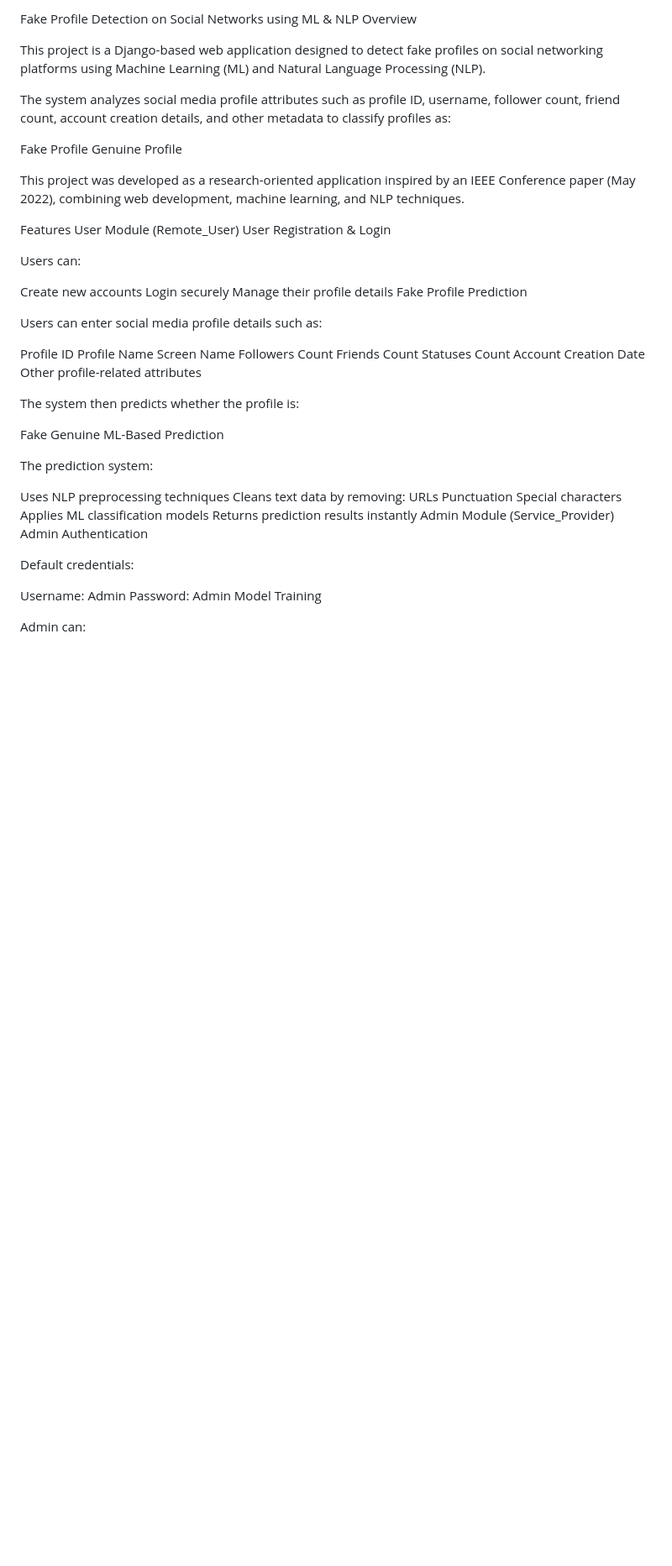
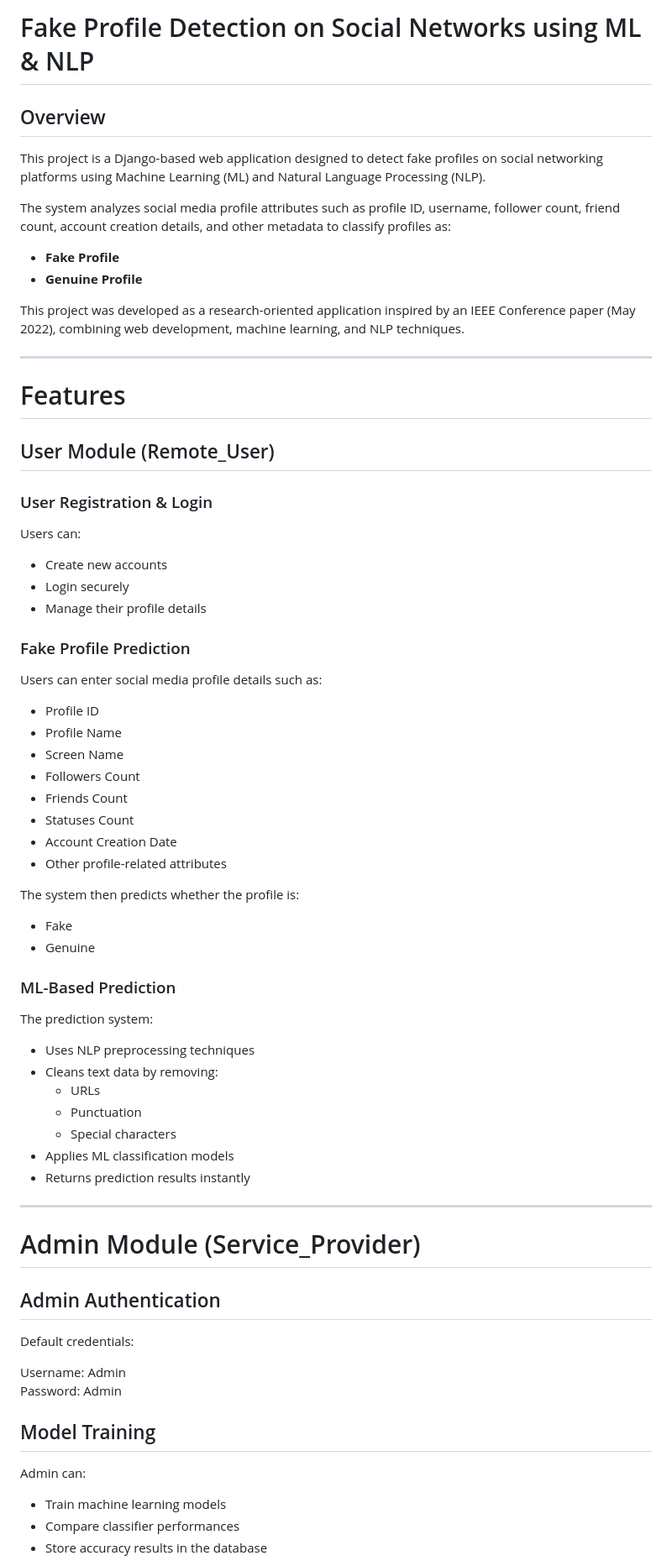
Before and after one commit to Riyaj-shaik/Fake-profile-detection, a Markdown page: README.md, the part around one of its changes. Shown at 84% size. Drawn GitHub-style; blank space fills up the shorter version.

```diff
--- a/README.md
+++ b/README.md
@@ -1,60 +1,65 @@
-Fake Profile Detection on Social Networks using ML & NLP
-Overview
+# Fake Profile Detection on Social Networks using ML & NLP
 
+## Overview
 This project is a Django-based web application designed to detect fake profiles on social networking platforms using Machine Learning (ML) and Natural Language Processing (NLP).
 
 The system analyzes social media profile attributes such as profile ID, username, follower count, friend count, account creation details, and other metadata to classify profiles as:
 
-Fake Profile
-Genuine Profile
+- **Fake Profile**
+- **Genuine Profile**
 
 This project was developed as a research-oriented application inspired by an IEEE Conference paper (May 2022), combining web development, machine learning, and NLP techniques.
 
-Features
-User Module (Remote_User)
-User Registration & Login
+---
 
+# Features
+
+## User Module (Remote_User)
+
+### User Registration & Login
 Users can:
+- Create new accounts
+- Login securely
+- Manage their profile details
 
-Create new accounts
-Login securely
-Manage their profile details
-Fake Profile Prediction
-
+### Fake Profile Prediction
 Users can enter social media profile details such as:
-
-Profile ID
-Profile Name
-Screen Name
-Followers Count
-Friends Count
-Statuses Count
-Account Creation Date
-Other profile-related attributes
+- Profile ID
+- Profile Name
+- Screen Name
+- Followers Count
+- Friends Count
+- Statuses Count
+- Account Creation Date
+- Other profile-related attributes
 
 The system then predicts whether the profile is:
+- Fake
+- Genuine
 
-Fake
-Genuine
-ML-Based Prediction
+### ML-Based Prediction
+The prediction system:
+- Uses NLP preprocessing techniques
+- Cleans text data by removing:
+  - URLs
+  - Punctuation
+  - Special characters
+- Applies ML classification models
+- Returns prediction results instantly
 
-The prediction system:
+---
 
-Uses NLP preprocessing techniques
-Cleans text data by removing:
-URLs
-Punctuation
-Special characters
-Applies ML classification models
-Returns prediction results instantly
-Admin Module (Service_Provider)
-Admin Authentication
+# Admin Module (Service_Provider)
 
+## Admin Authentication
 Default credentials:
 
 Username: Admin
 Password: Admin
-Model Training
 
+## Model Training
 Admin can:
+- Train machine learning models
+- Compare classifier performances
+- Store accuracy results in the database
 
```
Also changed, not shown: other parts of README.md (+80 -114 lines).
